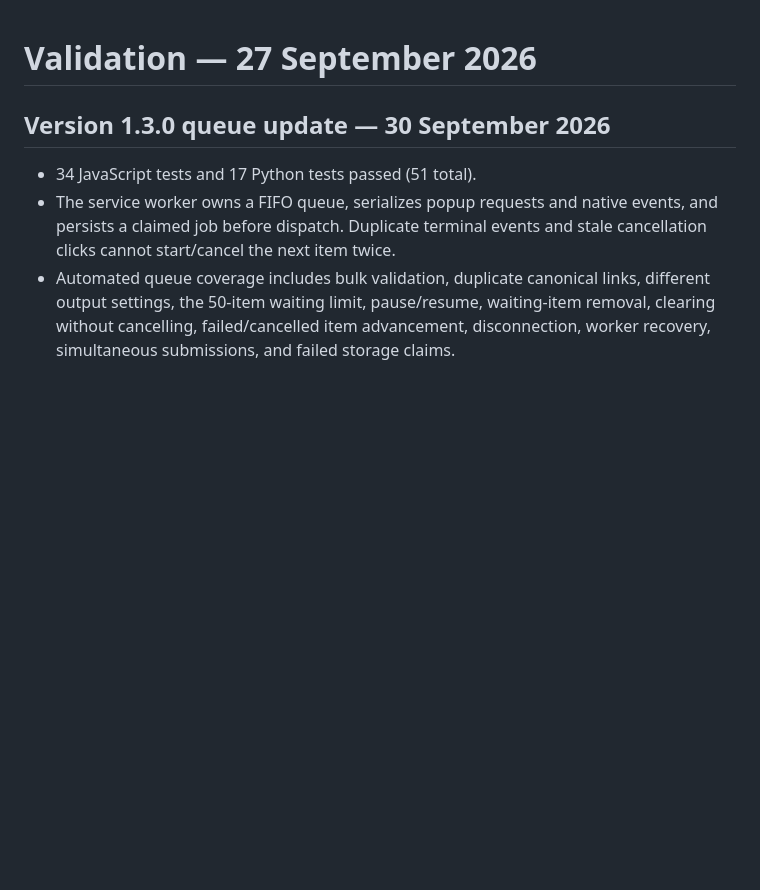
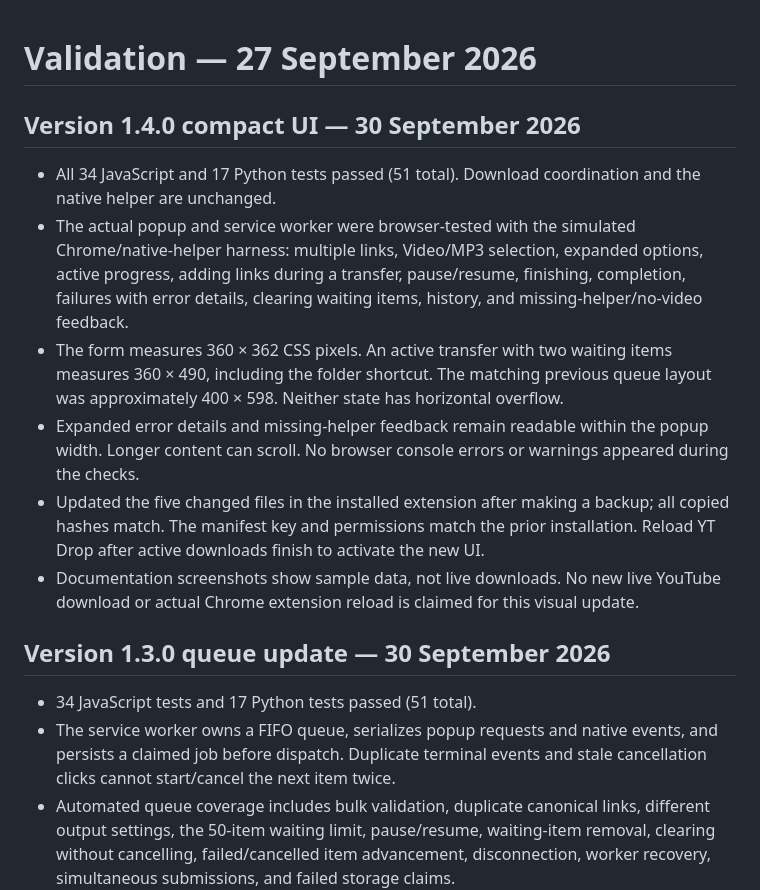
Before and after one commit to aimen08/ytdrop, a Markdown page: VALIDATION.md, the part around the change. Drawn GitHub-style; blank space fills up the shorter version.

```diff
--- a/VALIDATION.md
+++ b/VALIDATION.md
@@ -1,4 +1,13 @@
 # Validation — 27 September 2026
+
+## Version 1.4.0 compact UI — 30 September 2026
+
+- All 34 JavaScript and 17 Python tests passed (51 total). Download coordination and the native helper are unchanged.
+- The actual popup and service worker were browser-tested with the simulated Chrome/native-helper harness: multiple links, Video/MP3 selection, expanded options, active progress, adding links during a transfer, pause/resume, finishing, completion, failures with error details, clearing waiting items, history, and missing-helper/no-video feedback.
+- The form measures 360 × 362 CSS pixels. An active transfer with two waiting items measures 360 × 490, including the folder shortcut. The matching previous queue layout was approximately 400 × 598. Neither state has horizontal overflow.
+- Expanded error details and missing-helper feedback remain readable within the popup width. Longer content can scroll. No browser console errors or warnings appeared during the checks.
+- Updated the five changed files in the installed extension after making a backup; all copied hashes match. The manifest key and permissions match the prior installation. Reload YT Drop after active downloads finish to activate the new UI.
+- Documentation screenshots show sample data, not live downloads. No new live YouTube download or actual Chrome extension reload is claimed for this visual update.
 
 ## Version 1.3.0 queue update — 30 September 2026
 
```
Also changed, not shown: README.md (+12 -6 lines), docs/popup-preview.jpg, docs/queue-preview.jpg, 7 other files.
